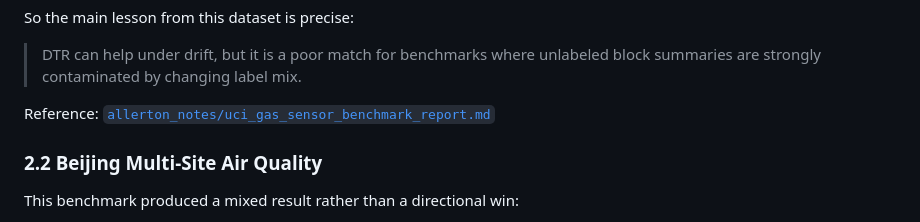
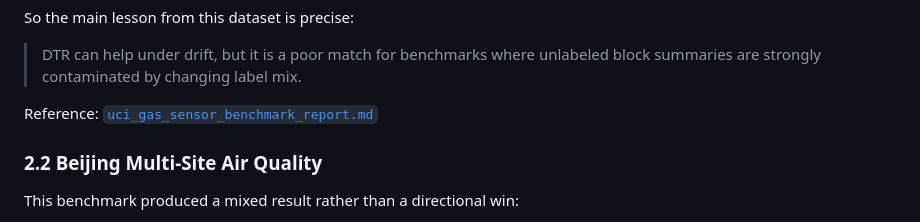
Before and after one commit to jonland82/jacobian-velocity-bounds, a Markdown page: benchmark_package/dtr_benchmark_suitability_notes.md, the part around the change. Rendered like a GitHub page.

Commit message:
Updating benchmark performance notes.

```diff
--- a/benchmark_package/dtr_benchmark_suitability_notes.md
+++ b/benchmark_package/dtr_benchmark_suitability_notes.md
@@ -86,7 +86,7 @@ So the main lesson from this dataset is precise:
 
 > DTR can help under drift, but it is a poor match for benchmarks where unlabeled block summaries are strongly contaminated by changing label mix.
 
-Reference: [`allerton_notes/uci_gas_sensor_benchmark_report.md`](../allerton_notes/uci_gas_sensor_benchmark_report.md)
+Reference: [`uci_gas_sensor_benchmark_report.md`](./uci_gas_sensor_benchmark_report.md)
 
 ### 2.2 Beijing Multi-Site Air Quality
 
```
Also changed, not shown: benchmark_package/uci_gas_sensor_benchmark_report.md (added, +118 -0 lines).
